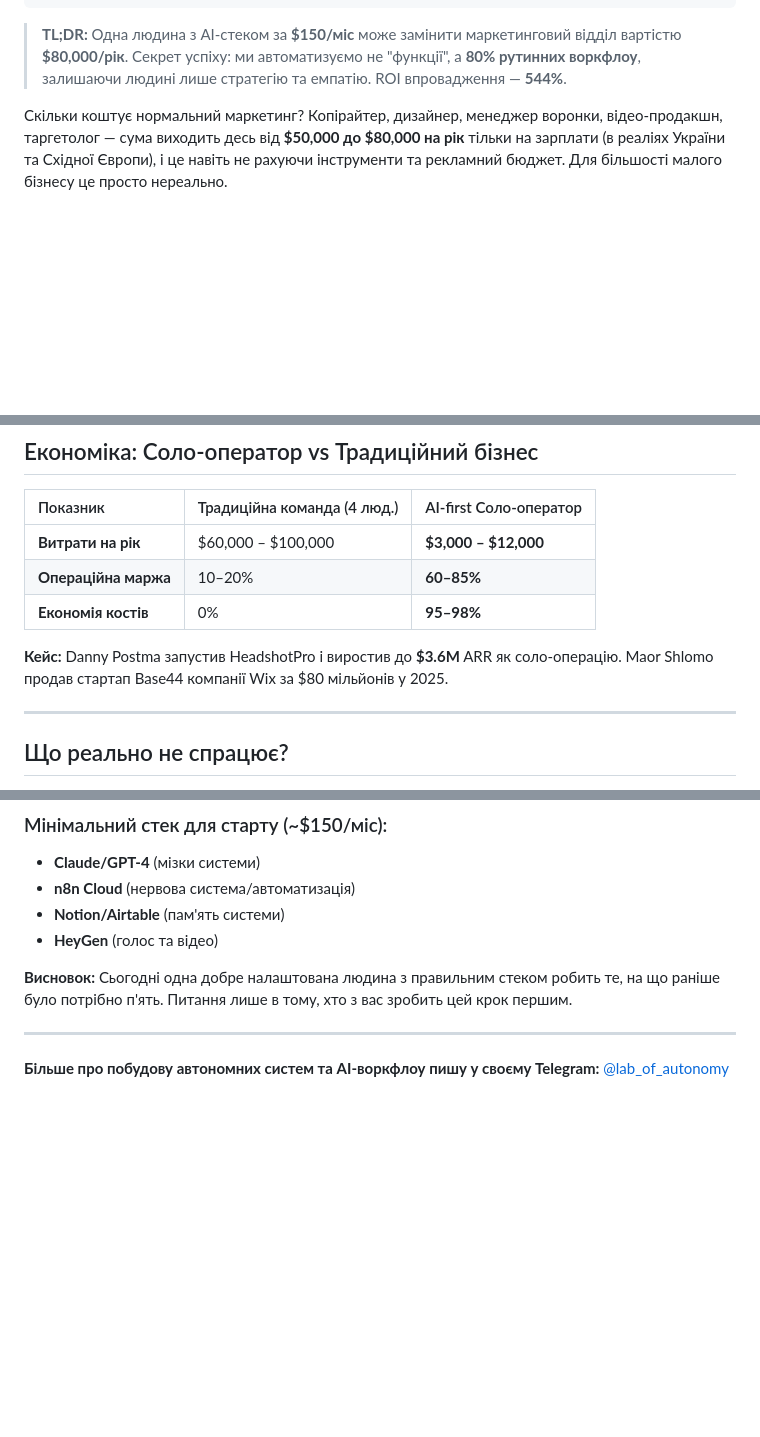
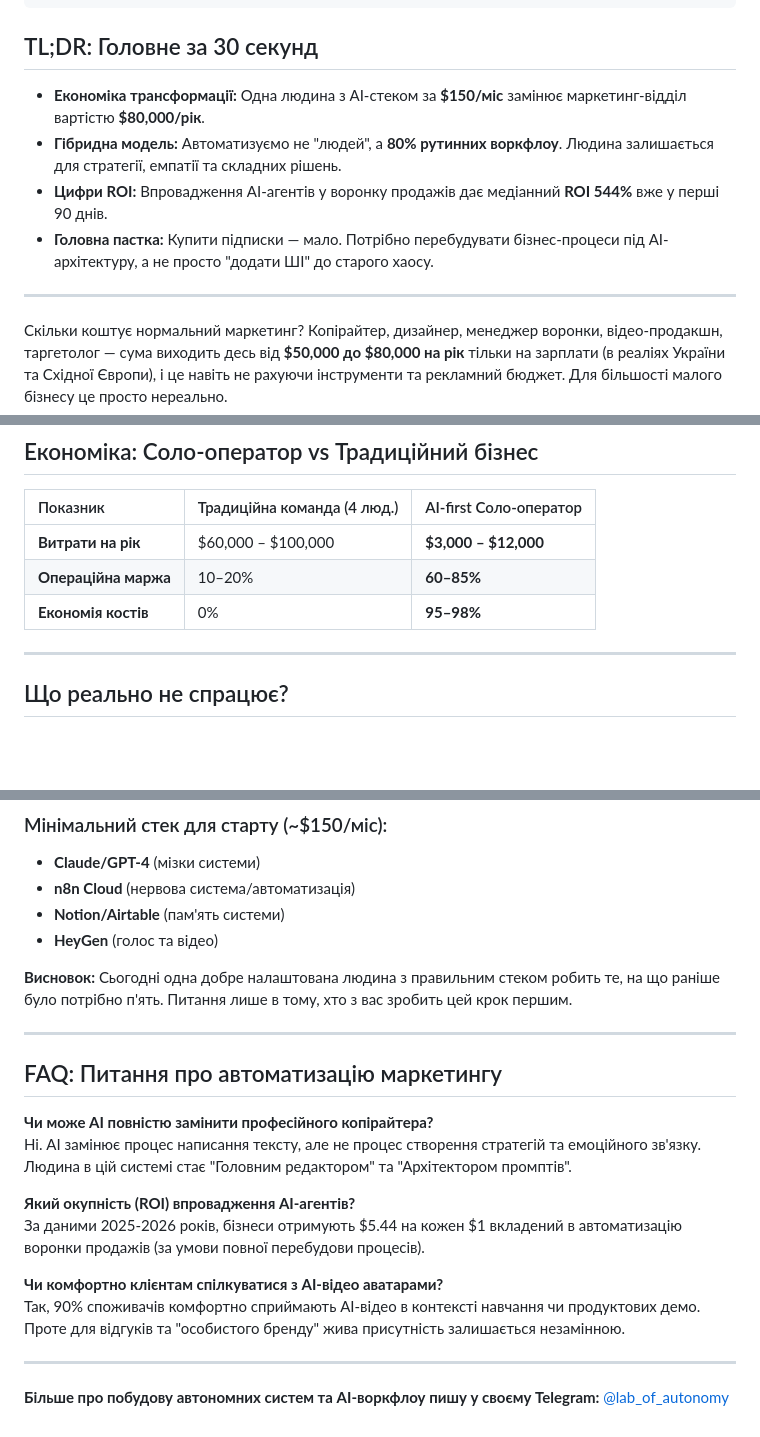
Before and after one commit to andrusyshyn-beta/taras-blog, a Markdown page: content/posts/ai-agents-vs-payroll-2026.md, 3 parts joined by grey strips. Drawn GitHub-style; blank space fills up the shorter version.

Commit message:
Article standardized: Fixed TL;DR style, removed unnecessary links, added FAQ

```diff
--- a/content/posts/ai-agents-vs-payroll-2026.md
+++ b/content/posts/ai-agents-vs-payroll-2026.md
@@ -7,7 +7,14 @@ tags: ["AI-Агенти", "Маркетинг", "n8n", "Соло-підприє
 featured: true
 ---
 
-> **TL;DR:** Одна людина з AI-стеком за **$150/міс** може замінити маркетинговий відділ вартістю **$80,000/рік**. Секрет успіху: ми автоматизуємо не "функції", а **80% рутинних воркфлоу**, залишаючи людині лише стратегію та емпатію. ROI впровадження — **544%**.
+## TL;DR: Головне за 30 секунд
+
+- **Економіка трансформації:** Одна людина з AI-стеком за **$150/міс** замінює маркетинг-відділ вартістю **$80,000/рік**.
+- **Гібридна модель:** Автоматизуємо не "людей", а **80% рутинних воркфлоу**. Людина залишається для стратегії, емпатії та складних рішень.
+- **Цифри ROI:** Впровадження AI-агентів у воронку продажів дає медіанний **ROI 544%** вже у перші 90 днів.
+- **Головна пастка:** Купити підписки — мало. Потрібно перебудувати бізнес-процеси під AI-архітектуру, а не просто "додати ШІ" до старого хаосу.
+
+---
 
 Скільки коштує нормальний маркетинг? Копірайтер, дизайнер, менеджер воронки, відео-продакшн, таргетолог — сума виходить десь від **$50,000 до $80,000 на рік** тільки на зарплати (в реаліях України та Східної Європи), і це навіть не рахуючи інструменти та рекламний бюджет. Для більшості малого бізнесу це просто нереально.
 
@@ -63,8 +70,6 @@ Klarna витратила $2–3 млн на розгортання AI-серв
 | **Операційна маржа** | 10–20% | **60–85%** |
 | **Економія костів** | 0% | **95–98%** |
 
-**Кейс:** Danny Postma запустив HeadshotPro і виростив до **$3.6M** ARR як соло-операцію. Maor Shlomo продав стартап Base44 компанії Wix за $80 мільйонів у 2025.
-
 ---
 
 ## Що реально не спрацює?
@@ -84,4 +89,17 @@ Klarna витратила $2–3 млн на розгортання AI-серв
 
 ---
 
+## FAQ: Питання про автоматизацію маркетингу
+
+**Чи може AI повністю замінити професійного копірайтера?**
+Ні. AI замінює процес написання тексту, але не процес створення стратегій та емоційного зв'язку. Людина в цій системі стає "Головним редактором" та "Архітектором промптів".
+
+**Який окупність (ROI) впровадження AI-агентів?**
+За даними 2025-2026 років, бізнеси отримують $5.44 на кожен $1 вкладений в автоматизацію воронки продажів (за умови повної перебудови процесів).
+
+**Чи комфортно клієнтам спілкуватися з AI-відео аватарами?**
+Так, 90% споживачів комфортно сприймають AI-відео в контексті навчання чи продуктових демо. Проте для відгуків та "особистого бренду" жива присутність залишається незамінною.
+
+---
+
 **Більше про побудову автономних систем та AI-воркфлоу пишу у своєму Telegram:** [@lab_of_autonomy](https://t.me/lab_of_autonomy)
```
Also changed, not shown: 1 other file.
